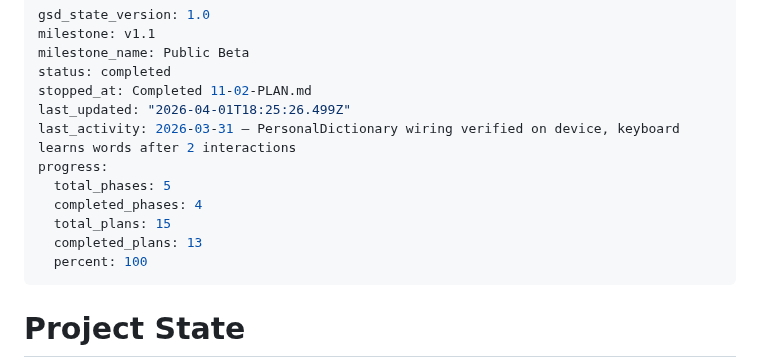
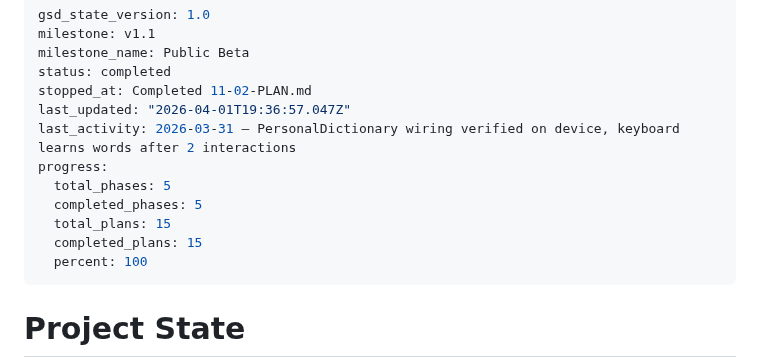
Before and after one commit to getdictus/dictus-android, a Markdown page: .planning/STATE.md, the part around the change. GitHub-like rendering.

```diff
--- a/.planning/STATE.md
+++ b/.planning/STATE.md
@@ -4,13 +4,13 @@ milestone: v1.1
 milestone_name: Public Beta
 status: completed
 stopped_at: Completed 11-02-PLAN.md
-last_updated: "2026-04-01T18:25:26.499Z"
+last_updated: "2026-04-01T19:36:57.047Z"
 last_activity: 2026-03-31 — PersonalDictionary wiring verified on device, keyboard learns words after 2 interactions
 progress:
   total_phases: 5
-  completed_phases: 4
+  completed_phases: 5
   total_plans: 15
-  completed_plans: 13
+  completed_plans: 15
   percent: 100
 ---
 
```
Also changed, not shown: .planning/ROADMAP.md (+3 -3 lines), 1 other file.
